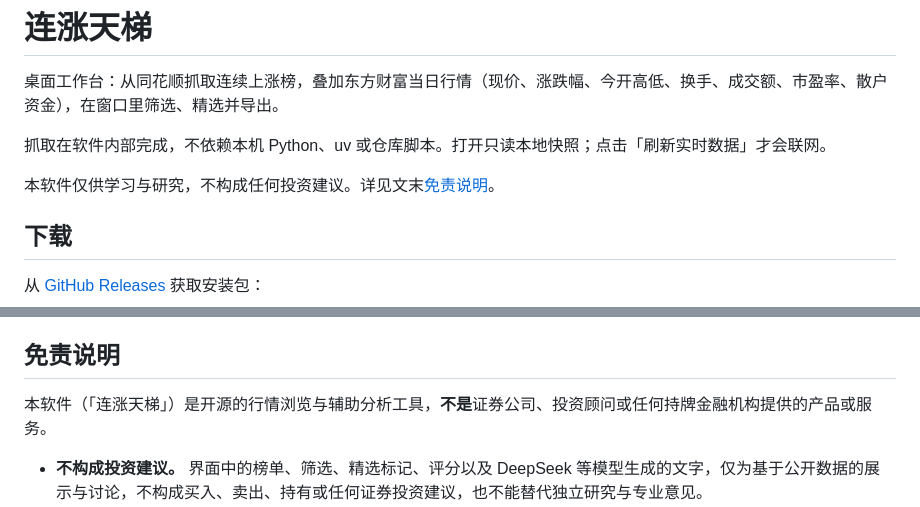
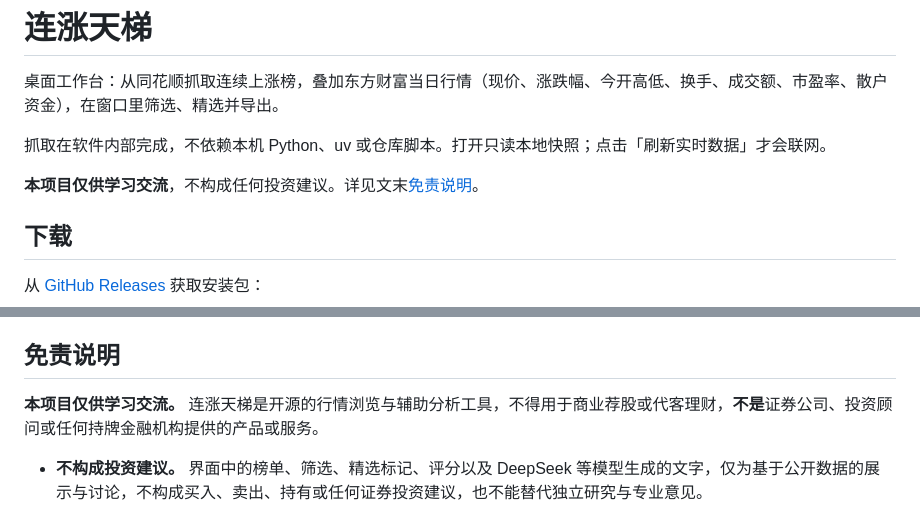
Before and after one commit to uasier/gp-ladder, a Markdown page: README.md, 2 parts joined by grey strips. Drawn GitHub-style.

Commit message:
docs: 免责说明改为项目仅供学习交流

```diff
--- a/README.md
+++ b/README.md
@@ -4,7 +4,7 @@
 
 抓取在软件内部完成，不依赖本机 Python、uv 或仓库脚本。打开只读本地快照；点击「刷新实时数据」才会联网。
 
-本软件仅供学习与研究，不构成任何投资建议。详见文末[免责说明](#免责说明)。
+**本项目仅供学习交流**，不构成任何投资建议。详见文末[免责说明](#免责说明)。
 
 ## 下载
 
@@ -119,7 +119,7 @@ git push origin HEAD && git push origin v0.2.0
 
 ## 免责说明
 
-本软件（「连涨天梯」）是开源的行情浏览与辅助分析工具，**不是**证券公司、投资顾问或任何持牌金融机构提供的产品或服务。
+**本项目仅供学习交流。** 连涨天梯是开源的行情浏览与辅助分析工具，不得用于商业荐股或代客理财，**不是**证券公司、投资顾问或任何持牌金融机构提供的产品或服务。
 
 - **不构成投资建议。** 界面中的榜单、筛选、精选标记、评分以及 DeepSeek 等模型生成的文字，仅为基于公开数据的展示与讨论，不构成买入、卖出、持有或任何证券投资建议，也不能替代独立研究与专业意见。
 - **数据可能不准、延迟或中断。** 行情与榜单来自同花顺、东方财富等第三方网站或接口，本软件不保证完整性、及时性或准确性，也不对数据源变更、限制访问或解析失败负责。
```
